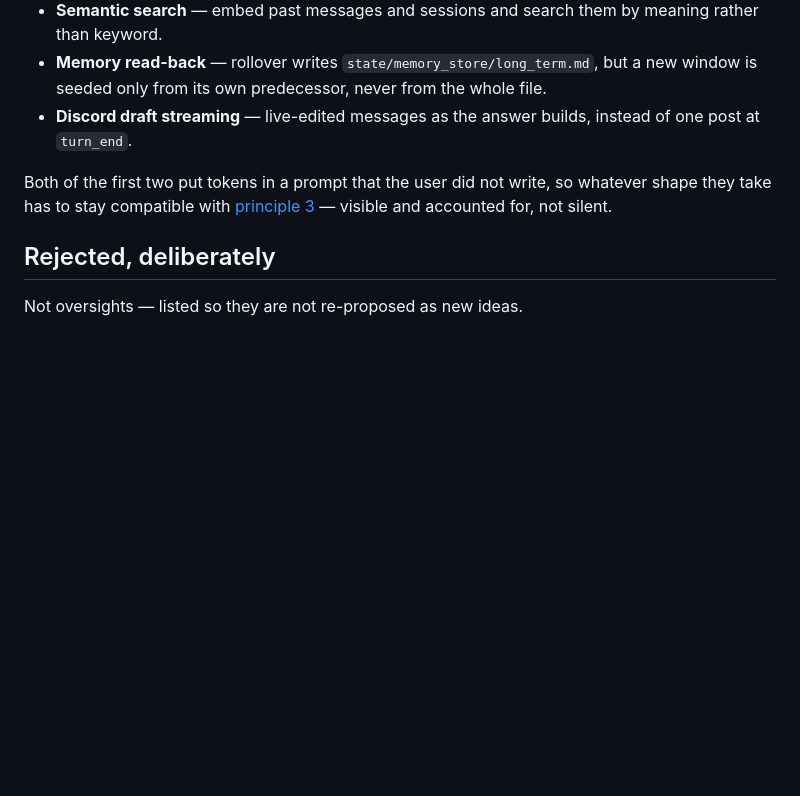
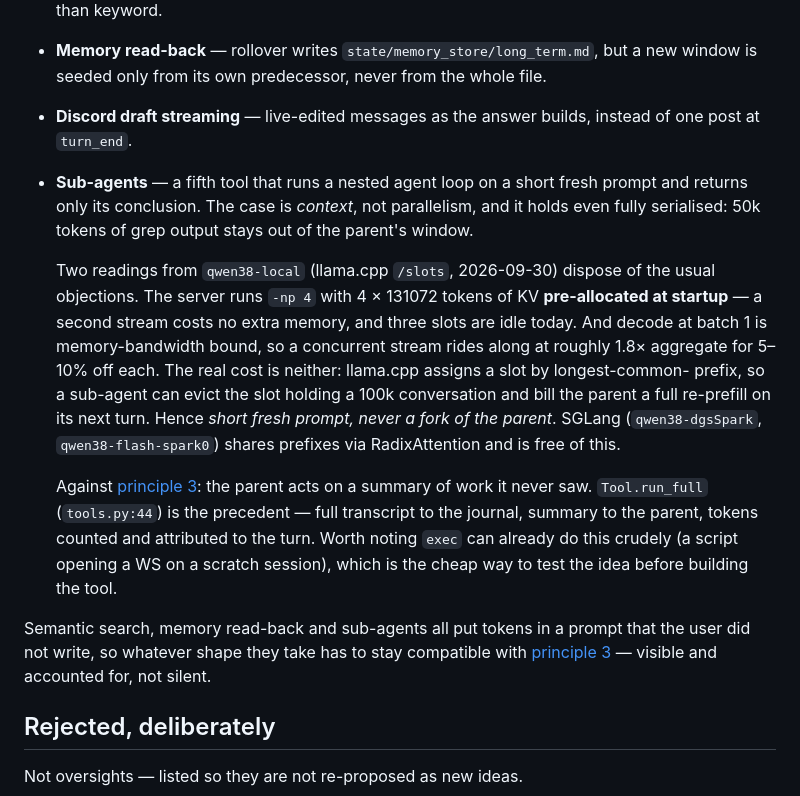
Before and after one commit to goluckyryan/letsClaw, a Markdown page: models/todo.md, the part around the change. Rendered like a GitHub page; blank space fills up the shorter version.

Commit message:
Notes: sub-agents in todo.md, session MD path in base.md
Both written outside this session's work, committed as they stand.

todo.md gains the sub-agent case, argued from context rather than
parallelism and with the llama.cpp slot-eviction trap written down.
base.md tells the model where a session's own MD lives.

```diff
--- a/models/todo.md
+++ b/models/todo.md
@@ -70,10 +70,33 @@ they are in one place.
   whole file.
 * **Discord draft streaming** — live-edited messages as the answer builds,
   instead of one post at `turn_end`.
+* **Sub-agents** — a fifth tool that runs a nested agent loop on a short fresh
+  prompt and returns only its conclusion. The case is *context*, not
+  parallelism, and it holds even fully serialised: 50k tokens of grep output
+  stays out of the parent's window.
 
-Both of the first two put tokens in a prompt that the user did not write, so
-whatever shape they take has to stay compatible with
-[principle 3](../docs/design-principles.md#3-no-hidden-token-injection) —
+  Two readings from `qwen38-local` (llama.cpp `/slots`, 2026-09-30) dispose of
+  the usual objections. The server runs `-np 4` with 4 × 131072 tokens of KV
+  **pre-allocated at startup** — a second stream costs no extra memory, and
+  three slots are idle today. And decode at batch 1 is memory-bandwidth bound,
+  so a concurrent stream rides along at roughly 1.8× aggregate for 5–10% off
+  each. The real cost is neither: llama.cpp assigns a slot by longest-common-
+  prefix, so a sub-agent can evict the slot holding a 100k conversation and
+  bill the parent a full re-prefill on its next turn. Hence *short fresh
+  prompt, never a fork of the parent*. SGLang (`qwen38-dgsSpark`,
+  `qwen38-flash-spark0`) shares prefixes via RadixAttention and is free of
+  this.
+
+  Against [principle 3](../docs/design-principles.md#3-no-hidden-token-injection):
+  the parent acts on a summary of work it never saw. `Tool.run_full`
+  (`tools.py:44`) is the precedent — full transcript to the journal, summary to
+  the parent, tokens counted and attributed to the turn. Worth noting `exec`
+  can already do this crudely (a script opening a WS on a scratch session),
+  which is the cheap way to test the idea before building the tool.
+
+Semantic search, memory read-back and sub-agents all put tokens in a prompt
+that the user did not write, so whatever shape they take has to stay compatible
+with [principle 3](../docs/design-principles.md#3-no-hidden-token-injection) —
 visible and accounted for, not silent.
 
 ## Rejected, deliberately
```
Also changed, not shown: models/base.md (+4 -0 lines).
